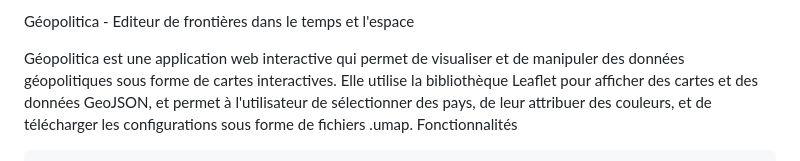
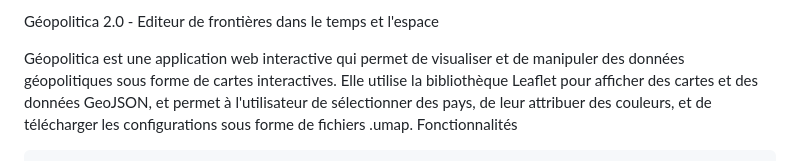
Before and after one commit to letoalan/geopolitica, a Markdown page: read.md, the part around the change. Drawn GitHub-style.

```diff
--- a/read.md
+++ b/read.md
@@ -1,4 +1,4 @@
-Géopolitica - Editeur de frontières dans le temps et l'espace
+Géopolitica 2.0 - Editeur de frontières dans le temps et l'espace
 
 Géopolitica est une application web interactive qui permet de visualiser et de manipuler des données géopolitiques sous forme de cartes interactives. Elle utilise la bibliothèque Leaflet pour afficher des cartes et des données GeoJSON, et permet à l'utilisateur de sélectionner des pays, de leur attribuer des couleurs, et de télécharger les configurations sous forme de fichiers .umap.
 Fonctionnalités
```
